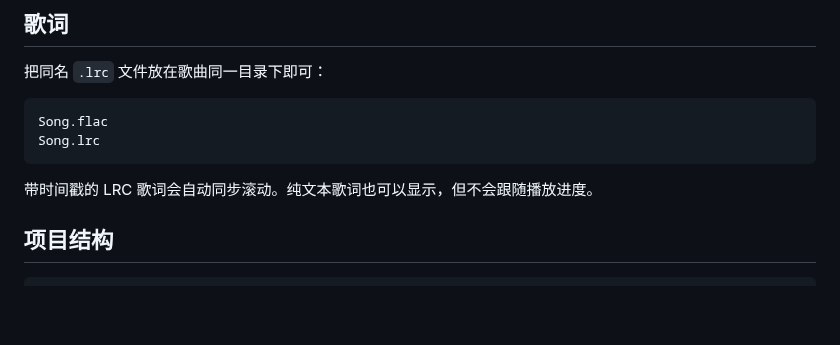
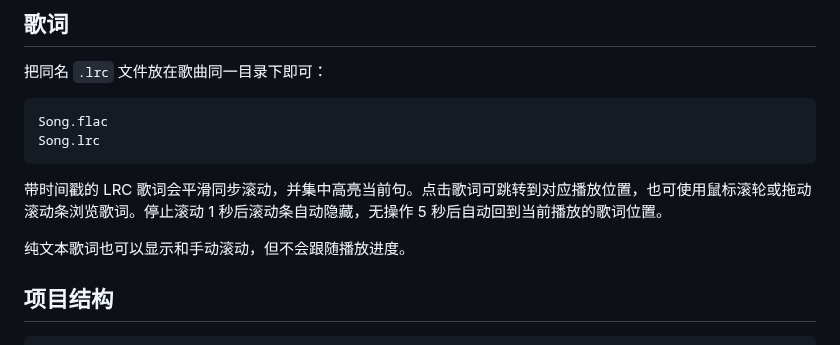
Before and after one commit to SntDan/WMplayer, a Markdown page: README.md, the part around one of its changes. Rendered like a GitHub page; blank space fills up the shorter version.

````diff
--- a/README.md
+++ b/README.md
@@ -238,7 +240,9 @@ Song.flac
 Song.lrc
 ```
 
-带时间戳的 LRC 歌词会自动同步滚动。纯文本歌词也可以显示，但不会跟随播放进度。
+带时间戳的 LRC 歌词会平滑同步滚动，并集中高亮当前句。点击歌词可跳转到对应播放位置，也可使用鼠标滚轮或拖动滚动条浏览歌词。停止滚动 1 秒后滚动条自动隐藏，无操作 5 秒后自动回到当前播放的歌词位置。
+
+纯文本歌词也可以显示和手动滚动，但不会跟随播放进度。
 
 ## 项目结构
 
````
Also changed, not shown: other parts of README.md (+3 -1 lines), assets/lyrics.png.
